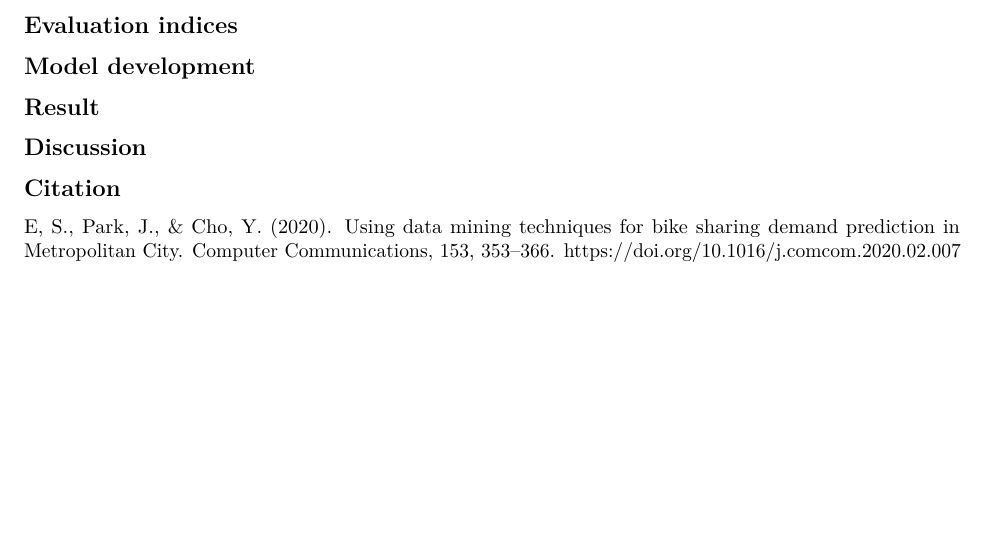
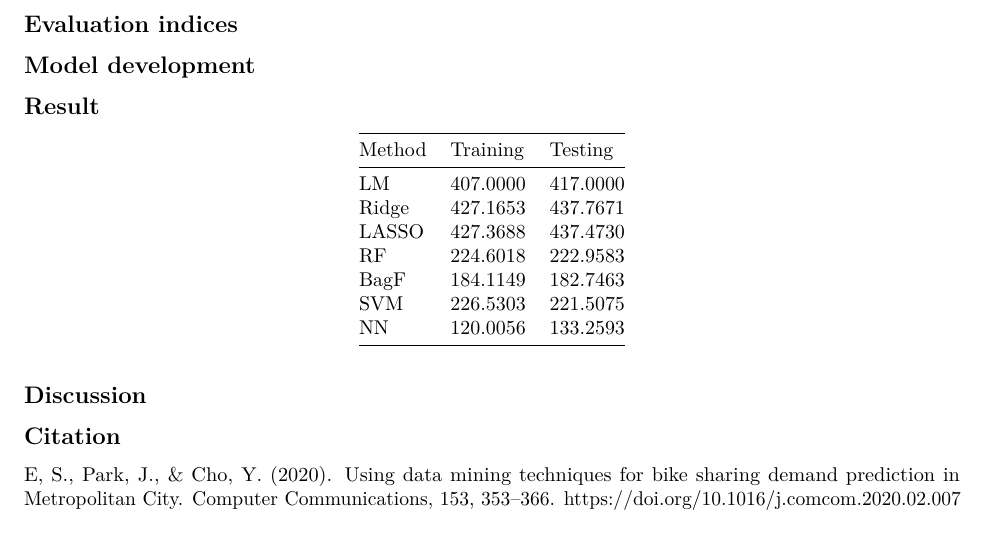
Before and after one commit to zwang0/finalproject_group13, an R Markdown document (final_report.Rmd): part of page 2 of 2, cut so that both start at the same text. Rendered offline with R 4.5, knitr and Pandoc, then LaTeX, with nearby package versions.

Commit message:
Update final_report.Rmd

```diff
--- a/final_report.Rmd
+++ b/final_report.Rmd
@@ -108,6 +108,16 @@ to avoid model overfitting and improve the robustness and generality.
 
 ## Result
 
+ Method | Training | Testing
+   -    |    -     |   -
+ LM     | 407.0000 | 417.0000
+ Ridge  | 427.1653 | 437.7671
+ LASSO  | 427.3688 | 437.4730
+ RF     | 224.6018 | 222.9583
+ BagF   | 184.1149 | 182.7463
+ SVM    | 226.5303 | 221.5075
+ NN     | 120.0056 | 133.2593
+
 ## Discussion
 
 ## Citation
```
